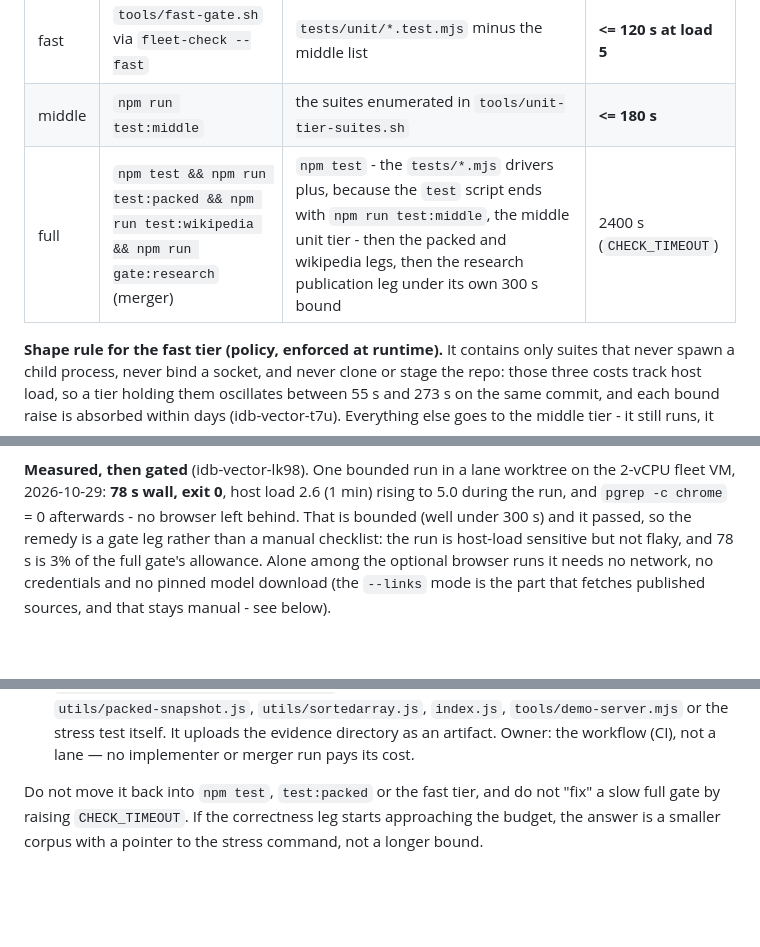
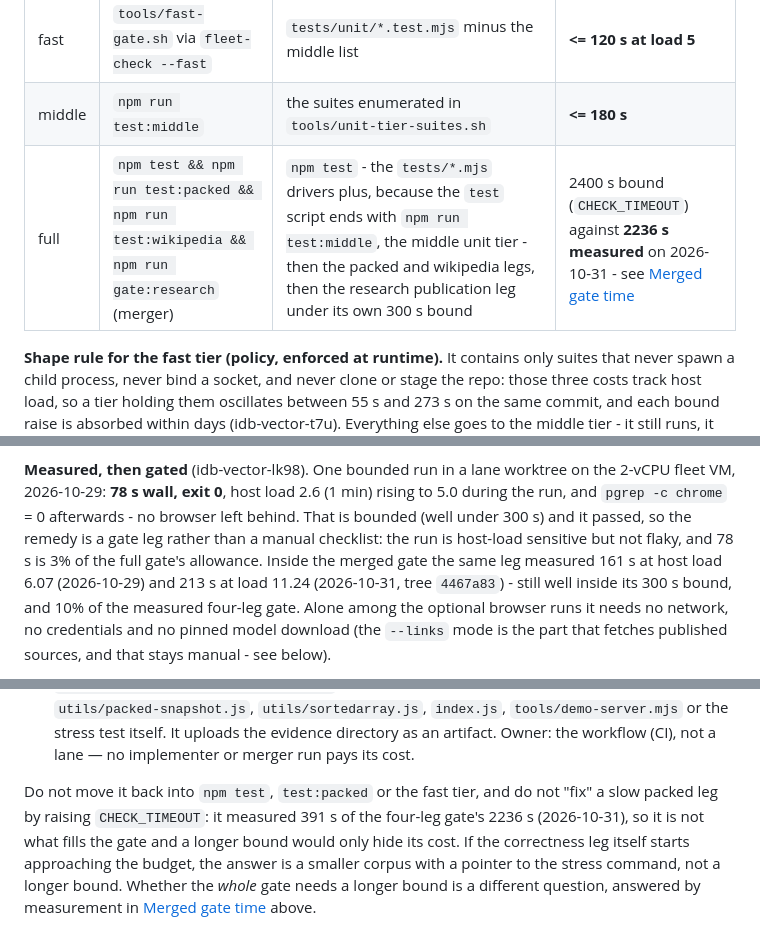
Before and after one commit to PaulKinlan/idb-vector, a Markdown page: docs/speed.md, 3 parts joined by grey strips. GitHub-like rendering; blank space fills up the shorter version.

```diff
--- a/docs/speed.md
+++ b/docs/speed.md
@@ -6,7 +6,7 @@ There are three tiers. A suite belongs in the fastest tier whose costs it can ho
 | --- | --- | --- | --- |
 | fast | `tools/fast-gate.sh` via `fleet-check --fast` | `tests/unit/*.test.mjs` minus the middle list | **<= 120 s at load 5** |
 | middle | `npm run test:middle` | the suites enumerated in `tools/unit-tier-suites.sh` | **<= 180 s** |
-| full | `npm test && npm run test:packed && npm run test:wikipedia && npm run gate:research` (merger) | `npm test` - the `tests/*.mjs` drivers plus, because the `test` script ends with `npm run test:middle`, the middle unit tier - then the packed and wikipedia legs, then the research publication leg under its own 300 s bound | 2400 s (`CHECK_TIMEOUT`) |
+| full | `npm test && npm run test:packed && npm run test:wikipedia && npm run gate:research` (merger) | `npm test` - the `tests/*.mjs` drivers plus, because the `test` script ends with `npm run test:middle`, the middle unit tier - then the packed and wikipedia legs, then the research publication leg under its own 300 s bound | 2400 s bound (`CHECK_TIMEOUT`) against **2236 s measured** on 2026-10-31 - see [Merged gate time](#merged-gate-time-four-legs-2236-s-measured-idb-vector-9dze) |
 
 **Shape rule for the fast tier (policy, enforced at runtime).** It contains only suites that never spawn a child process, never bind a socket, and never clone or stage the repo: those three costs track host load, so a tier holding them oscillates between 55 s and 273 s on the same commit, and each bound raise is absorbed within days (idb-vector-t7u). Everything else goes to the middle tier - it still runs, it just stops being the per-lane contract. A new unit file is fast by default; excluding one is a single line in `tools/unit-tier-suites.sh`, which is the only place the split is defined. A suite that breaks this rule fails in its own test at runtime (below); the one fast suite that does spawn is a written, documented exception, recorded as an opt-out in the guard.
 
@@ -51,7 +120,9 @@ idb-vector-isyy) deliberately covers the static contract and not the browser beh
 VM, 2026-10-29: **78 s wall, exit 0**, host load 2.6 (1 min) rising to 5.0 during the run, and
 `pgrep -c chrome` = 0 afterwards - no browser left behind. That is bounded (well under 300 s) and it
 passed, so the remedy is a gate leg rather than a manual checklist: the run is host-load sensitive
-but not flaky, and 78 s is 3% of the full gate's allowance. Alone among the optional browser runs it
+but not flaky, and 78 s is 3% of the full gate's allowance. Inside the merged gate the same leg measured
+161 s at host load 6.07 (2026-10-29) and 213 s at load 11.24 (2026-10-31, tree `4467a83`) - still well
+inside its 300 s bound, and 10% of the measured four-leg gate. Alone among the optional browser runs it
 needs no network, no credentials and no pinned model download (the `--links` mode is the part that
 fetches published sources, and that stays manual - see below).
 
@@ -110,6 +181,9 @@ host load ~10** — 37% of its 2400 s allowance — while the small corpora alre
   test itself. It uploads the evidence directory as an artifact. Owner: the workflow (CI), not a lane —
   no implementer or merger run pays its cost.
 
-Do not move it back into `npm test`, `test:packed` or the fast tier, and do not "fix" a slow full gate by
-raising `CHECK_TIMEOUT`. If the correctness leg starts approaching the budget, the answer is a smaller
-corpus with a pointer to the stress command, not a longer bound.
+Do not move it back into `npm test`, `test:packed` or the fast tier, and do not "fix" a slow packed leg by
+raising `CHECK_TIMEOUT`: it measured 391 s of the four-leg gate's 2236 s (2026-10-31), so it is not what
+fills the gate and a longer bound would only hide its cost. If the correctness leg itself starts
+approaching the budget, the answer is a smaller corpus with a pointer to the stress command, not a longer
+bound. Whether the *whole* gate needs a longer bound is a different question, answered by measurement in
+[Merged gate time](#merged-gate-time-four-legs-2236-s-measured-idb-vector-9dze) above.
```
Also changed, not shown: other parts of docs/speed.md (+69 -0 lines).
